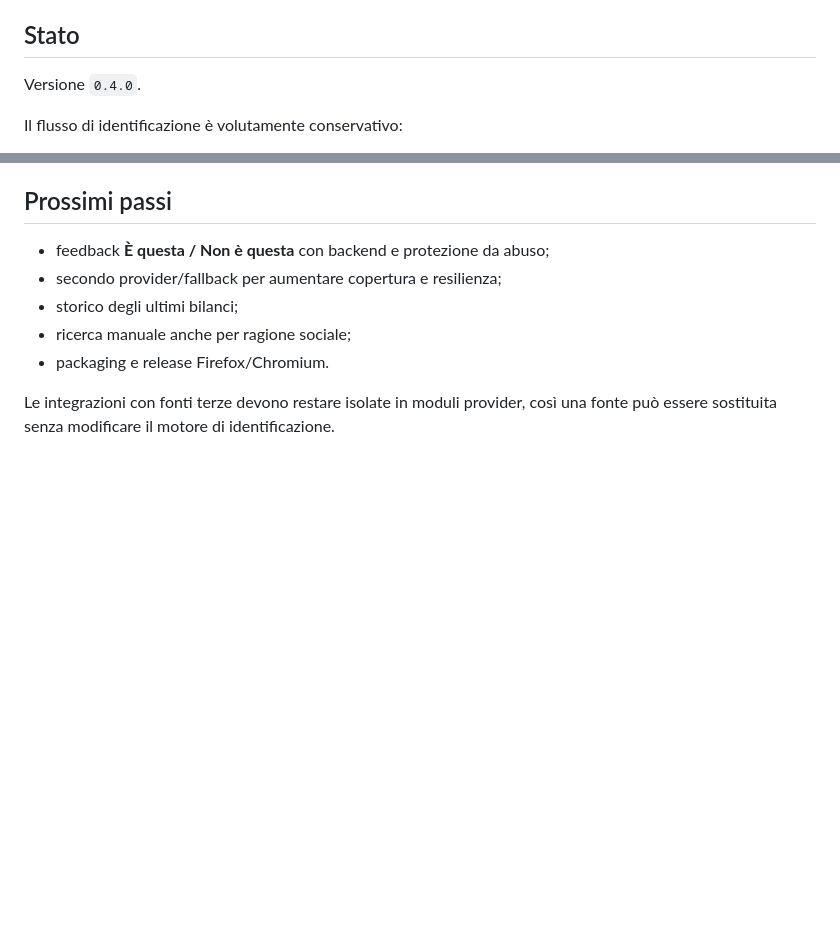
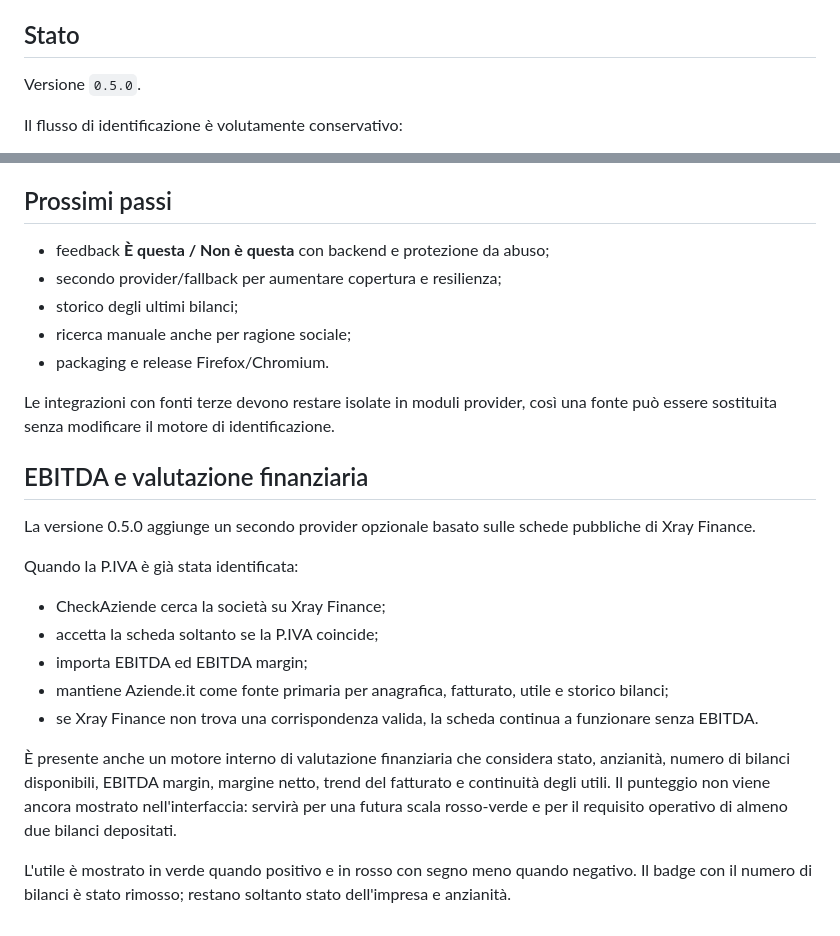
Before and after one commit to lukethehawk/CheckAziende, a Markdown page: README.md, 2 parts joined by grey strips. GitHub-like rendering; blank space fills up the shorter version.

Commit message:
Document EBITDA enrichment and internal evaluation

```diff
--- a/README.md
+++ b/README.md
@@ -4,7 +4,7 @@ Estensione WebExtension per Firefox e browser Chromium che identifica l'azienda
 
 ## Stato
 
-Versione `0.4.0`.
+Versione `0.5.0`.
 
 Il flusso di identificazione è volutamente conservativo:
 
@@ -120,3 +120,19 @@ L'accesso cross-origin è limitato a `www.aziende.it` e VIES.
 - packaging e release Firefox/Chromium.
 
 Le integrazioni con fonti terze devono restare isolate in moduli provider, così una fonte può essere sostituita senza modificare il motore di identificazione.
+
+
+## EBITDA e valutazione finanziaria
+
+La versione 0.5.0 aggiunge un secondo provider opzionale basato sulle schede pubbliche di Xray Finance.
+
+Quando la P.IVA è già stata identificata:
+- CheckAziende cerca la società su Xray Finance;
+- accetta la scheda soltanto se la P.IVA coincide;
+- importa EBITDA ed EBITDA margin;
+- mantiene Aziende.it come fonte primaria per anagrafica, fatturato, utile e storico bilanci;
+- se Xray Finance non trova una corrispondenza valida, la scheda continua a funzionare senza EBITDA.
+
+È presente anche un motore interno di valutazione finanziaria che considera stato, anzianità, numero di bilanci disponibili, EBITDA margin, margine netto, trend del fatturato e continuità degli utili. Il punteggio non viene ancora mostrato nell'interfaccia: servirà per una futura scala rosso-verde e per il requisito operativo di almeno due bilanci depositati.
+
+L'utile è mostrato in verde quando positivo e in rosso con segno meno quando negativo. Il badge con il numero di bilanci è stato rimosso; restano soltanto stato dell'impresa e anzianità.
```
